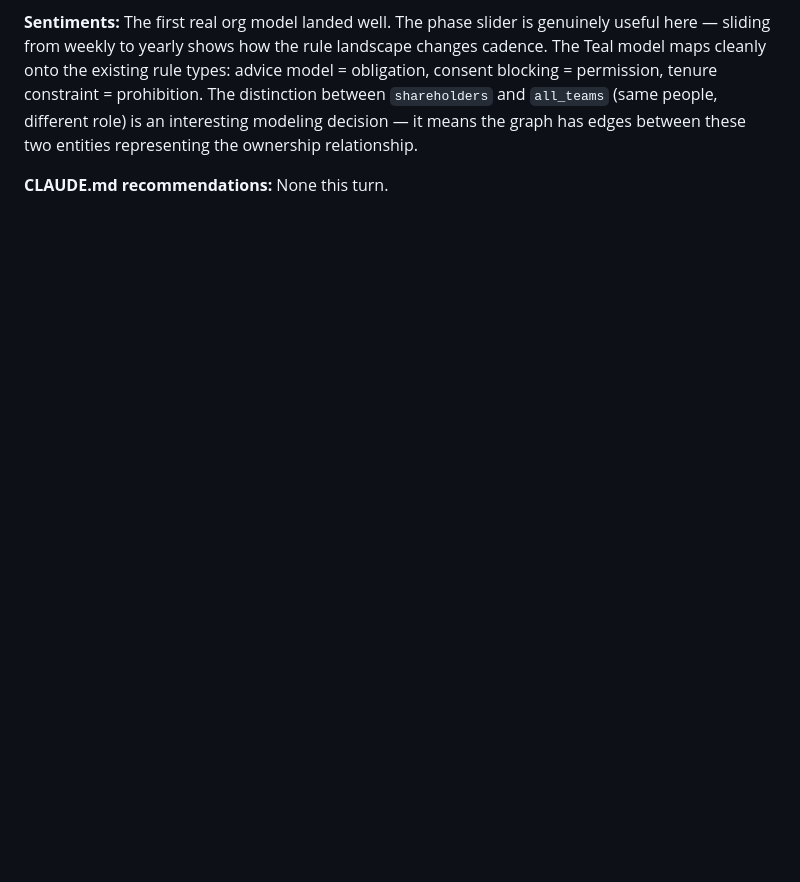
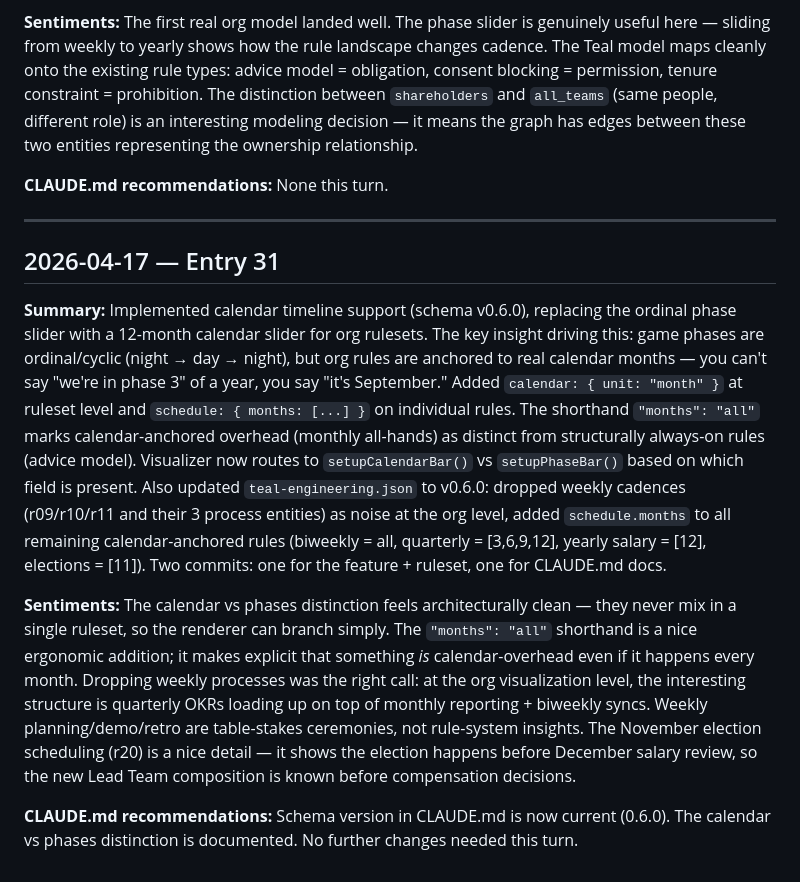
Before and after one commit to fimblo/rule-vis, a Markdown page: diary.md, the part around the change. GitHub-like rendering; blank space fills up the shorter version.

Commit message:
docs: diary entry 31 — calendar timeline (schema v0.6.0)
Co-Authored-By: Claude Sonnet 4.6 <noreply@anthropic.com>

```diff
--- a/diary.md
+++ b/diary.md
@@ -388,3 +388,16 @@ The first real org model landed well. The phase slider is genuinely useful here
 
 **CLAUDE.md recommendations:**
 None this turn.
+
+---
+
+## 2026-04-17 — Entry 31
+
+**Summary:**
+Implemented calendar timeline support (schema v0.6.0), replacing the ordinal phase slider with a 12-month calendar slider for org rulesets. The key insight driving this: game phases are ordinal/cyclic (night → day → night), but org rules are anchored to real calendar months — you can't say "we're in phase 3" of a year, you say "it's September." Added `calendar: { unit: "month" }` at ruleset level and `schedule: { months: [...] }` on individual rules. The shorthand `"months": "all"` marks calendar-anchored overhead (monthly all-hands) as distinct from structurally always-on rules (advice model). Visualizer now routes to `setupCalendarBar()` vs `setupPhaseBar()` based on which field is present. Also updated `teal-engineering.json` to v0.6.0: dropped weekly cadences (r09/r10/r11 and their 3 process entities) as noise at the org level, added `schedule.months` to all remaining calendar-anchored rules (biweekly = all, quarterly = [3,6,9,12], yearly salary = [12], elections = [11]). Two commits: one for the feature + ruleset, one for CLAUDE.md docs.
+
+**Sentiments:**
+The calendar vs phases distinction feels architecturally clean — they never mix in a single ruleset, so the renderer can branch simply. The `"months": "all"` shorthand is a nice ergonomic addition; it makes explicit that something *is* calendar-overhead even if it happens every month. Dropping weekly processes was the right call: at the org visualization level, the interesting structure is quarterly OKRs loading up on top of monthly reporting + biweekly syncs. Weekly planning/demo/retro are table-stakes ceremonies, not rule-system insights. The November election scheduling (r20) is a nice detail — it shows the election happens before December salary review, so the new Lead Team composition is known before compensation decisions.
+
+**CLAUDE.md recommendations:**
+Schema version in CLAUDE.md is now current (0.6.0). The calendar vs phases distinction is documented. No further changes needed this turn.
```
